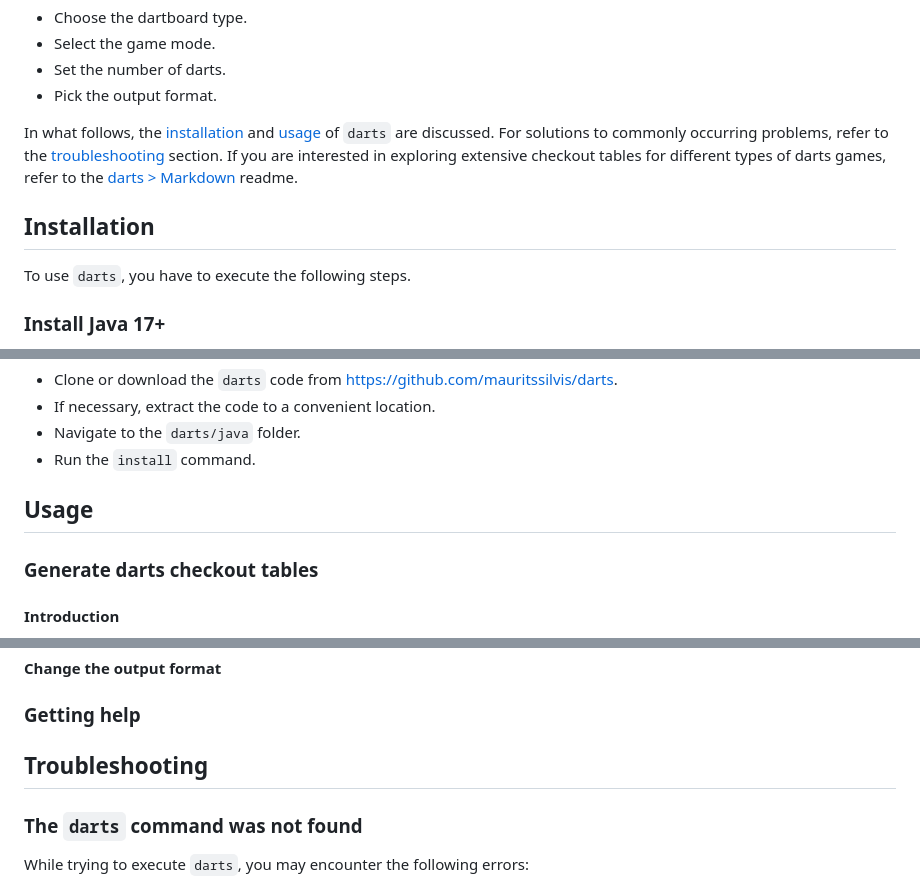
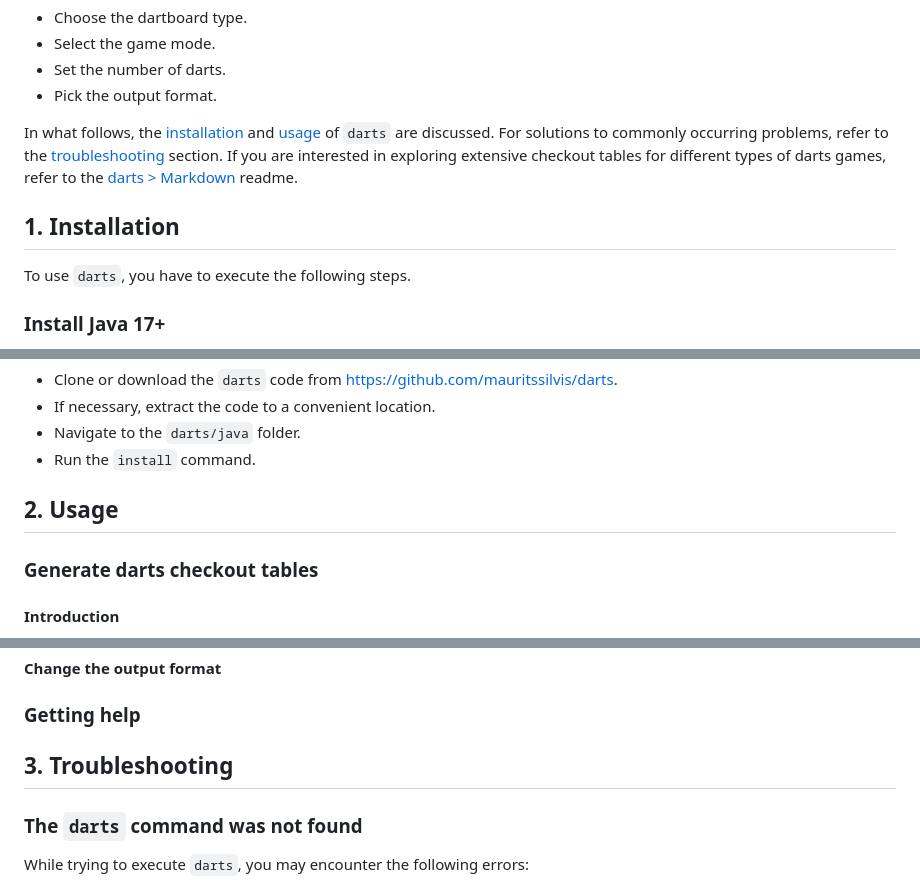
Before and after one commit to mauritssilvis/darts, a Markdown page: java/README.md, 3 parts joined by grey strips. GitHub-like rendering.

```diff
--- a/java/README.md
+++ b/java/README.md
@@ -22,6 +22,6 @@ For solutions to commonly occurring problems, refer to the [troubleshooting](#tr
 If you are interested in exploring extensive checkout tables for different types of darts games, refer to the [darts > Markdown](../md) readme.
 
-## Installation
+## 1. Installation
 
 To use `darts`, you have to execute the following steps.
 
@@ -46,7 +46,7 @@ You can build the `darts` toolbox as follows:
 - Navigate to the `darts/java` folder.
 - Run the `install` command.
 
-## Usage
+## 2. Usage
 
 ### Generate darts checkout tables
 
@@ -72,7 +72,7 @@ You can build the `darts` toolbox as follows:
 
 ### Getting help
 
-## Troubleshooting
+## 3. Troubleshooting
 
 ### The `darts` command was not found
 
```
Also changed, not shown: other parts of java/README.md (+3 -3 lines).
